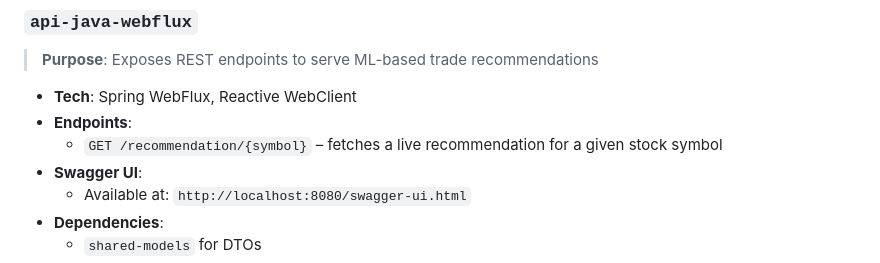
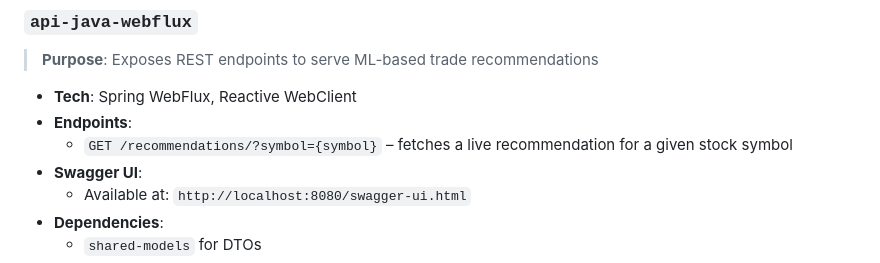
Before and after one commit to jtortiz27/trading-engine, a Markdown page: README.md, the part around the change. GitHub-like rendering.

Commit message:
Updated URL in ReadMe to be consistent with controller

```diff
--- a/README.md
+++ b/README.md
@@ -23,7 +23,7 @@ The Trading Engine is a modular machine learning-powered system designed to deli
 
 - **Tech**: Spring WebFlux, Reactive WebClient
 - **Endpoints**:
-    - `GET /recommendation/{symbol}` – fetches a live recommendation for a given stock symbol
+    - `GET /recommendations/?symbol={symbol}` – fetches a live recommendation for a given stock symbol
 - **Swagger UI**:
     - Available at: `http://localhost:8080/swagger-ui.html`
 - **Dependencies**:
```
